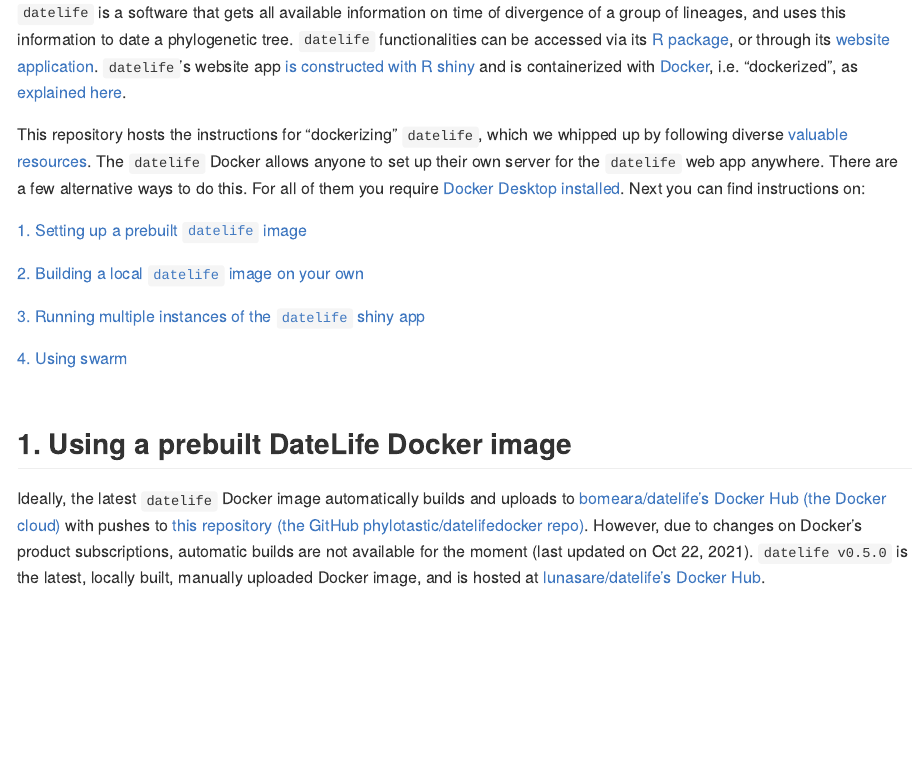
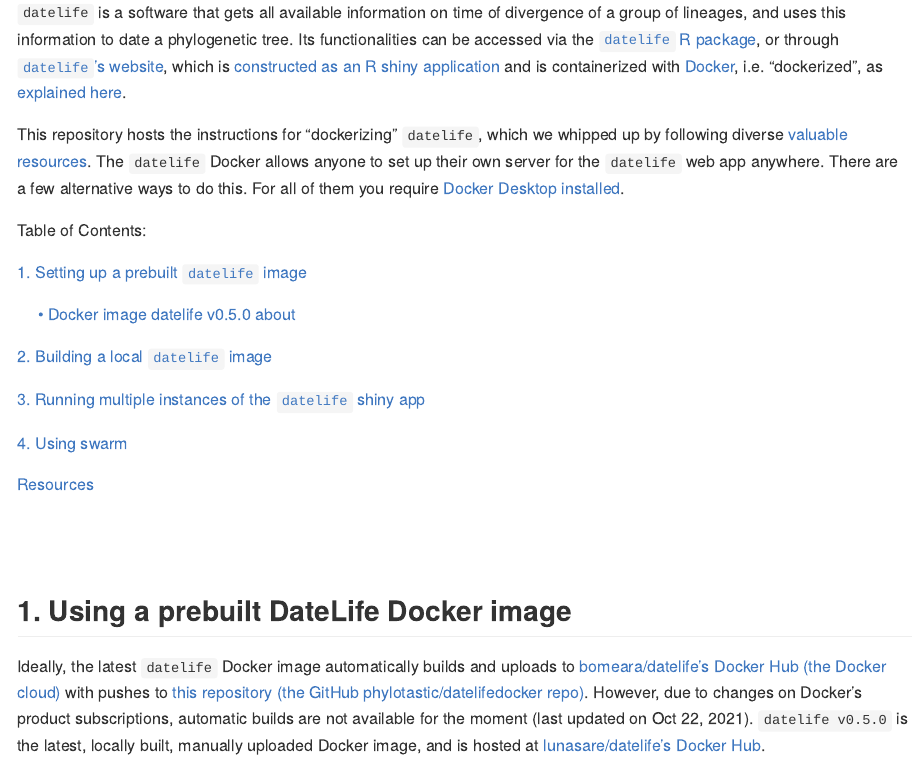
Before and after one commit to phylotastic/datelifedocker, an R Markdown document (README.Rmd): the page in a window 1100 px wide, from 190 px down. The pictures show the output file README.html that the author committed with the source, opened offline.

Commit message:
updating readme

```diff
--- a/README.Rmd
+++ b/README.Rmd
@@ -24,19 +25,25 @@ date <- format(Sys.time(), "%b %d, %Y")
 [![NSF-1458572](https://img.shields.io/badge/NSF-1458572-blue.svg)](https://nsf.gov/awardsearch/showAward?AWD_ID=1458572)
 
 `datelife` is a software that gets all available information on time of divergence of a group of lineages, and uses this information to date a phylogenetic tree.
-`datelife` functionalities can be accessed via its [R package](https://github.com/phylotastic/datelife), or through its [website application](http://datelife.opentreeoflife.org/).
-`datelife`'s website app [is constructed with R shiny](https://github.com/phylotastic/datelifeweb) and is containerized with [Docker](https://www.docker.com/?utm_source=google&utm_medium=cpc&utm_campaign=dockerhomepage&utm_content=namer&utm_term=dockerhomepage&utm_budget=growth&gclid=CjwKCAjw7--KBhAMEiwAxfpkWMXM6XbTANoSspqojqsXX7dBeTm13Yc7lwzn8kz7iAWAT_m0fEo9MRoCq9MQAvD_BwE), i.e. "dockerized", as [explained here](https://www.r-bloggers.com/2021/05/dockerizing-shiny-applications/).
+Its functionalities can be accessed via the [`datelife` R package](https://github.com/phylotastic/datelife), or through [`datelife`'s website](http://datelife.opentreeoflife.org/query), which is [constructed as an R shiny application](https://github.com/phylotastic/datelifeweb) and is containerized with [Docker](https://www.docker.com/?utm_source=google&utm_medium=cpc&utm_campaign=dockerhomepage&utm_content=namer&utm_term=dockerhomepage&utm_budget=growth&gclid=CjwKCAjw7--KBhAMEiwAxfpkWMXM6XbTANoSspqojqsXX7dBeTm13Yc7lwzn8kz7iAWAT_m0fEo9MRoCq9MQAvD_BwE), i.e. "dockerized", as [explained here](https://www.r-bloggers.com/2021/05/dockerizing-shiny-applications/).
 
 This repository hosts the instructions for  "dockerizing" `datelife`, which we whipped up by following diverse [valuable resources](#resources). The `datelife` Docker allows anyone to set up their own server for the `datelife` web app anywhere.
-There are a few alternative ways to do this. For all of them you require [Docker Desktop installed](https://www.docker.com/products/docker-desktop). Next you can find instructions on:
+There are a few alternative ways to do this. For all of them you require [Docker Desktop installed](https://www.docker.com/products/docker-desktop).
+
+Table of Contents:
 
 [1. Setting up a prebuilt `datelife` image](#1-using-a-prebuilt-datelife-docker-image)
 
-[2. Building a local `datelife` image on your own](#2-building-your-own-datelife-docker-image)
+[&emsp; • Docker image datelife v0.5.0 about](#docker-image-datelife-v050-about)
+
+[2. Building a local `datelife` image](#2-building-your-own-datelife-docker-image)
 
 [3. Running multiple instances of the `datelife` shiny app](#3-running-multiple-instances)
 
 [4. Using swarm](#4-swarm)
+
+[Resources](#resources)
+
 <br><br>
 
 ## 1. Using a prebuilt DateLife Docker image
```
Also changed, not shown: README.html, README.md, README.Rmd (12 more changed lines).
